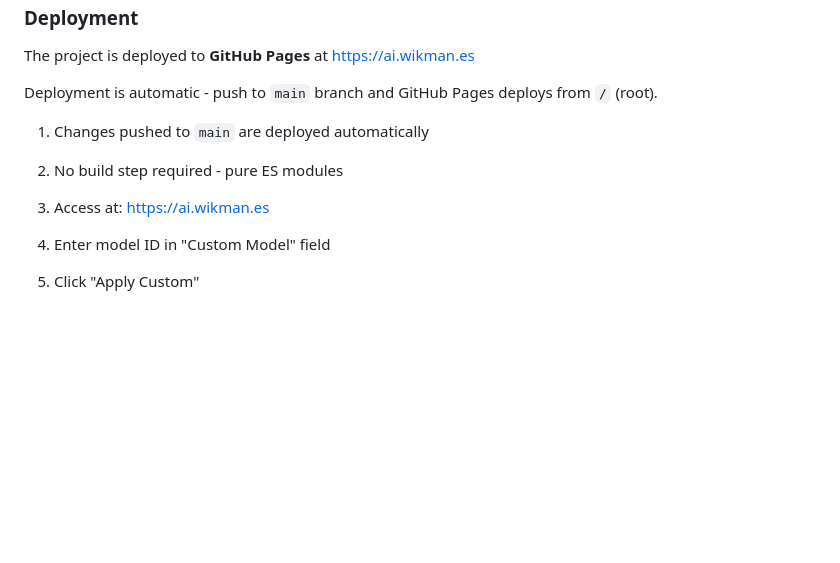
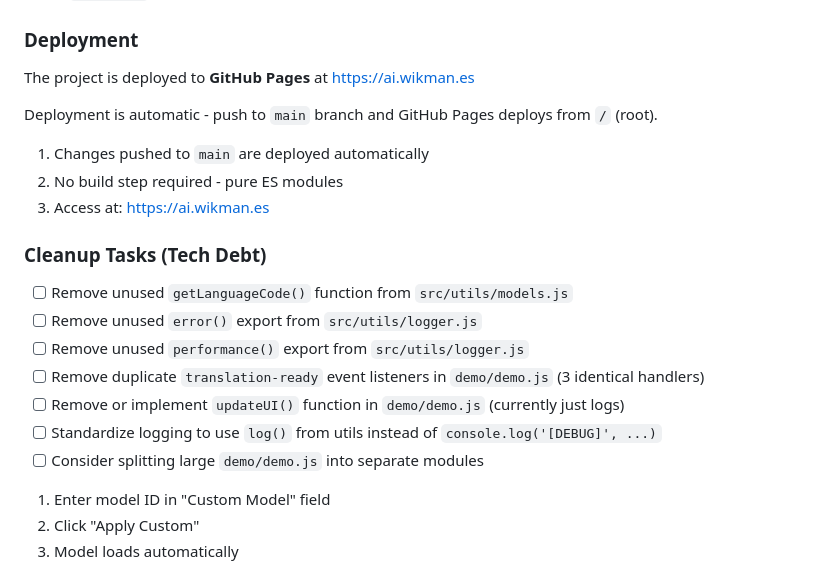
Before and after one commit to awikman/local_model_translate_test, a Markdown page: README.md, the part around the change. GitHub-like rendering; blank space fills up the shorter version.

Commit message:
add todo list

```diff
--- a/README.md
+++ b/README.md
@@ -163,6 +163,16 @@ Deployment is automatic - push to `main` branch and GitHub Pages deploys from `/
 2. No build step required - pure ES modules
 3. Access at: https://ai.wikman.es
 
+### Cleanup Tasks (Tech Debt)
+
+- [ ] Remove unused `getLanguageCode()` function from `src/utils/models.js`
+- [ ] Remove unused `error()` export from `src/utils/logger.js`
+- [ ] Remove unused `performance()` export from `src/utils/logger.js`
+- [ ] Remove duplicate `translation-ready` event listeners in `demo/demo.js` (3 identical handlers)
+- [ ] Remove or implement `updateUI()` function in `demo/demo.js` (currently just logs)
+- [ ] Standardize logging to use `log()` from utils instead of `console.log('[DEBUG]', ...)`
+- [ ] Consider splitting large `demo/demo.js` into separate modules
+
 1. Enter model ID in "Custom Model" field
 2. Click "Apply Custom"
 3. Model loads automatically
```
